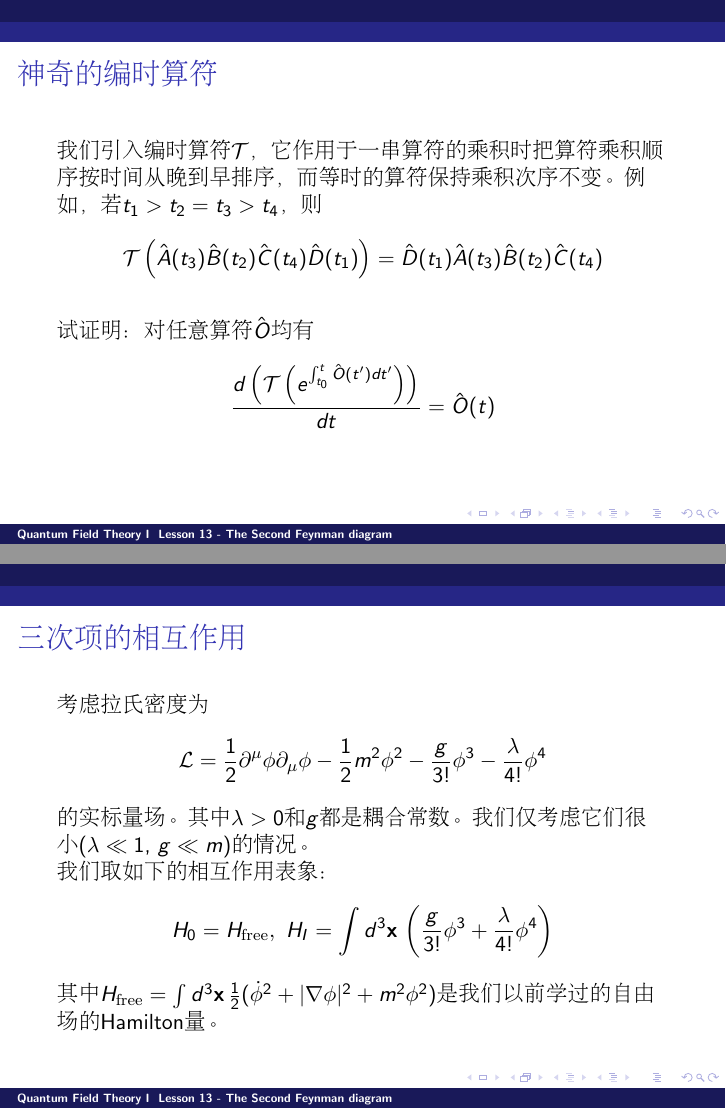
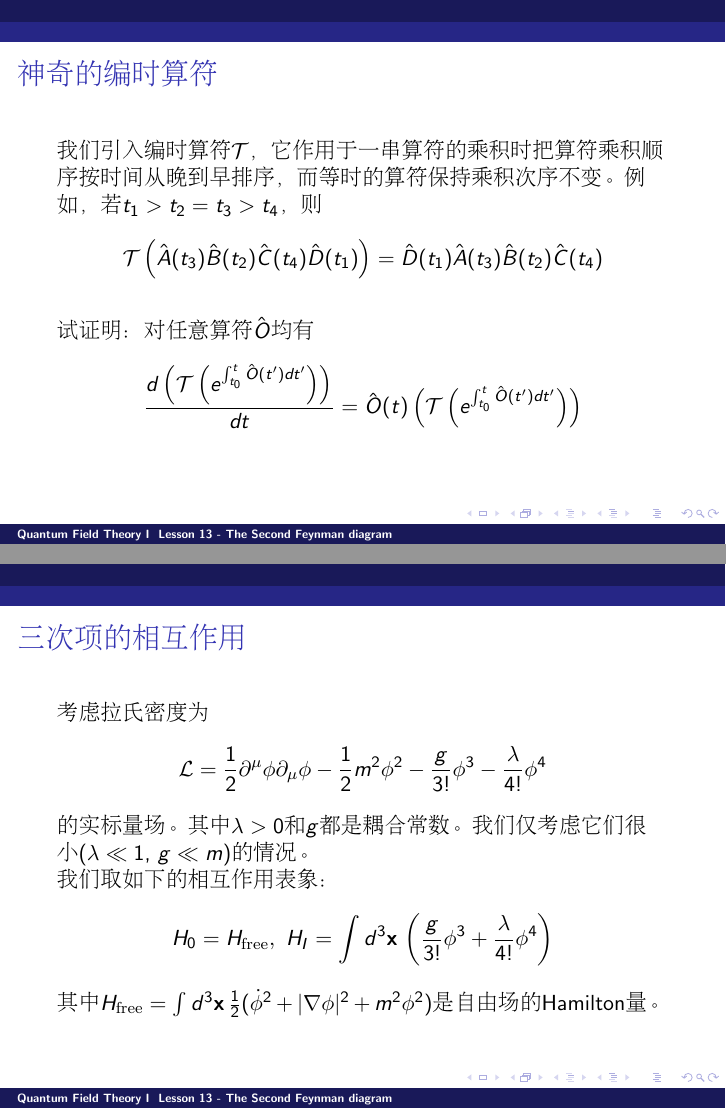
Before and after one commit to zqhuang/SYSU_QFTI, LaTeX slides (tex/Lesson13_2ndFeynmanDiagram.tex): pages 3 and 5 of 7, joined at a grey line. The pictures show the PDF file Lesson13_2ndFeynmanDiagram.pdf that the author committed with the source.

Commit message:
add L 13

```diff
--- a/tex/Lesson13_2ndFeynmanDiagram.tex
+++ b/tex/Lesson13_2ndFeynmanDiagram.tex
@@ -64,7 +64,7 @@ $$\torder{\hat{A}(t_3)\hat{B}(t_2)\hat{C}(t_4)\hat{D}(t_1)} = \hat{D}(t_1)\hat{A
 
 \skipline
 试证明：对任意算符$\hat{O}$均有
-$$\frac{d \left(\torder{e^{\int^t_{t_0} \hat{O}(t')dt'}}\right)}{dt} = \hat{O}(t)$$
+$$\frac{d \left(\torder{e^{\int^t_{t_0} \hat{O}(t')dt'}}\right)}{dt} = \hat{O}(t) \left(\torder{e^{\int^t_{t_0} \hat{O}(t')dt'}}\right)$$
 
 \ech
 \end{frame}
@@ -88,7 +88,7 @@ $$\lagr = \frac{1}{2}\partial^\mu\phi\partial_\mu\phi - \frac{1}{2}m^2\phi^2 - \
 
 我们取如下的相互作用表象：
 $$ H_0 = H_{\rm free},\ H_I = \int d^3\vecx\, \left(\frac{g}{3!}\phi^3 + \frac{\lambda}{4!} \phi^4\right)$$
-其中$H_{\rm free} = \int d^3\vecx\, \frac{1}{2}(\dot\phi^2 + |\nabla \phi|^2 + m^2\phi^2)$是我们以前学过的自由场的Hamilton量。
+其中$H_{\rm free} = \int d^3\vecx\, \frac{1}{2}(\dot\phi^2 + |\nabla \phi|^2 + m^2\phi^2)$是自由场的Hamilton量。
 
 \ech
 \end{frame}
@@ -114,14 +114,16 @@ $$\calM T/V \delta(p_1+p_2-p_3-p_4)d^4k= \langle \vecp_3, \vecp_4|  e^{-\ii\int_
 \begin{frame}
 \chtitle{一阶微扰展开}
 \bch
-{\small
 我们做微扰展开，对带$\lambda$的项我们仍展开到一次，对带$g$的项我们要展开到二次。这是因为单个$g\phi^3$最多只能提供三个产生湮灭算符的乘积，无法湮灭两个粒子并产生两个新粒子。
 
-$$\torder{e^{-\ii\int_{-\infty}^\infty \hat{H}_I dt}}\approx 1-\ii\int d^4x\,\frac{g}{3!}\hat\phi(x)^3 -\frac{1}{2}\torder{\left(\int d^4x\,\frac{g}{3!}\hat\phi(x)^3\right)^2}- \ii\int d^4x\, \frac{\lambda}{4!}\hat\phi^4 $$
+\bea
+\torder{e^{-\ii\int_{-\infty}^\infty \hat{H}_I dt}}\approx 1-\ii\int d^4x\,\frac{g}{3!}\hat\phi(x)^3  \\
+&& -\frac{1}{2}\torder{\left(\int d^4x\,\frac{g}{3!}\hat\phi(x)^3\right)\left(\int d^4y\,\frac{g}{3!}\hat\phi(y)^3\right)}- \ii\int d^4x\, \frac{\lambda}{4!}\hat\phi^4
+\ee
 
 第一项和第二项均没有贡献，第四项的贡献我们上节课算了。我们这节课来计算第三项的非零贡献：
 $$ -\frac{g^2}{2(3!)^2} \int d^4x\, \int d^4y\,\langle \vecp_3, \vecp_4|  \hat\phi(x)^3 \hat\phi(y)^3 |\vecp_1,\vecp_2\rangle$$
-}
+
 \ech
 \end{frame}
 
```
Also changed, not shown: Lesson13_2ndFeynmanDiagram.pdf.
